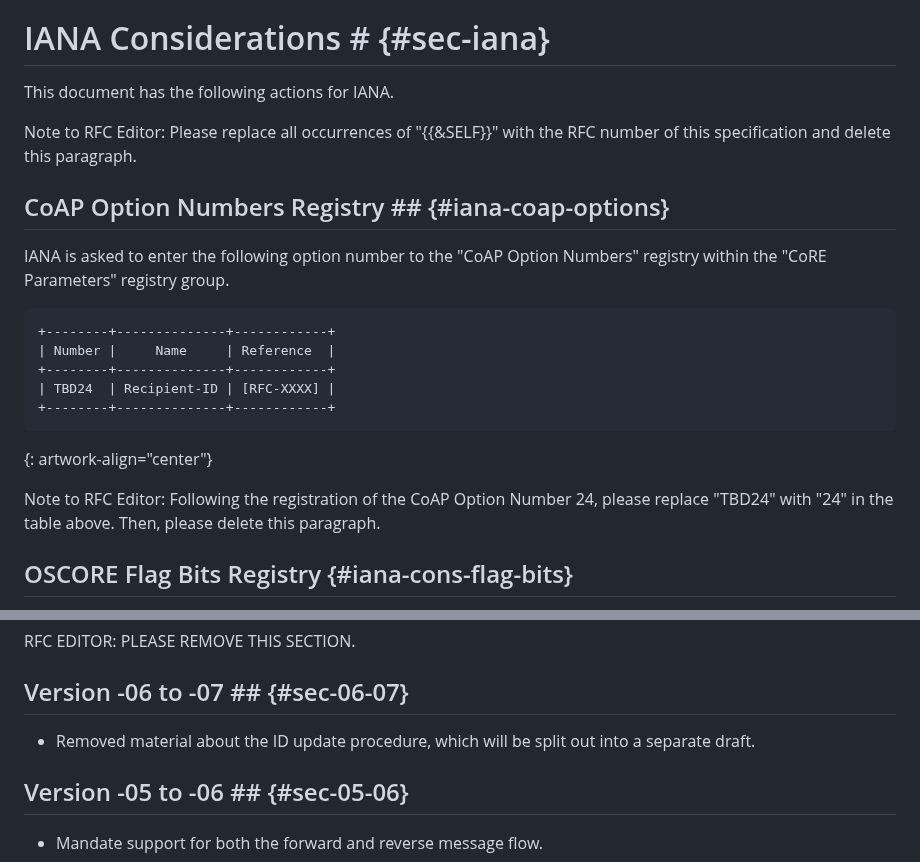
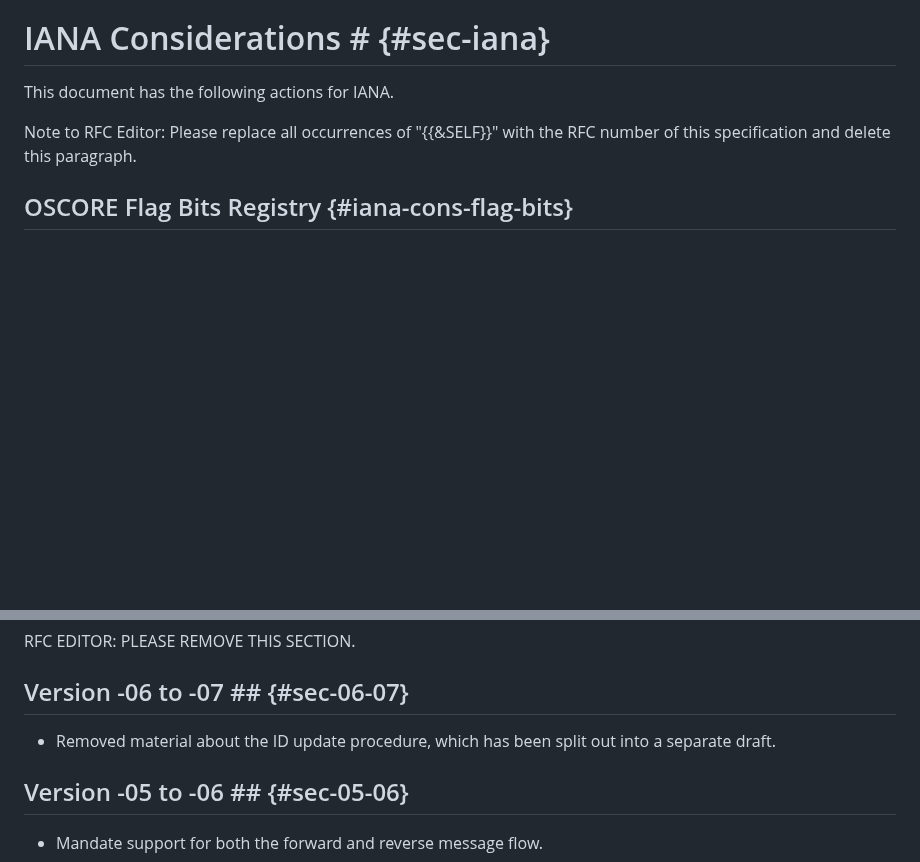
Before and after one commit to core-wg/oscore-key-update, a Markdown page: draft-ietf-core-oscore-key-update.md, 2 parts joined by grey strips. Drawn GitHub-style; blank space fills up the shorter version.

Commit message:
Removed registration of Recipient-ID CoAP option

```diff
--- a/draft-ietf-core-oscore-key-update.md
+++ b/draft-ietf-core-oscore-key-update.md
@@ -1045,21 +1045,6 @@ This document has the following actions for IANA.
 
 Note to RFC Editor: Please replace all occurrences of "{{&SELF}}" with the RFC number of this specification and delete this paragraph.
 
-## CoAP Option Numbers Registry ## {#iana-coap-options}
-
-IANA is asked to enter the following option number to the "CoAP Option Numbers" registry within the "CoRE Parameters" registry group.
-
-~~~~~~~~~~~
-+--------+--------------+------------+
-| Number |     Name     | Reference  |
-+--------+--------------+------------+
-| TBD24  | Recipient-ID | [RFC-XXXX] |
-+--------+--------------+------------+
-~~~~~~~~~~~
-{: artwork-align="center"}
-
-Note to RFC Editor: Following the registration of the CoAP Option Number 24, please replace "TBD24" with "24" in the table above. Then, please delete this paragraph.
-
 ## OSCORE Flag Bits Registry {#iana-cons-flag-bits}
 
 IANA is asked to add the following entries to the "OSCORE Flag Bits" registry within the "Constrained RESTful Environments (CoRE) Parameters" registry group.
@@ -1168,7 +1153,7 @@ RFC EDITOR: PLEASE REMOVE THIS SECTION.
 
 ## Version -06 to -07 ## {#sec-06-07}
 
-* Removed material about the ID update procedure, which will be split out into a separate draft.
+* Removed material about the ID update procedure, which has been split out into a separate draft.
 
 ## Version -05 to -06 ## {#sec-05-06}
 
```
